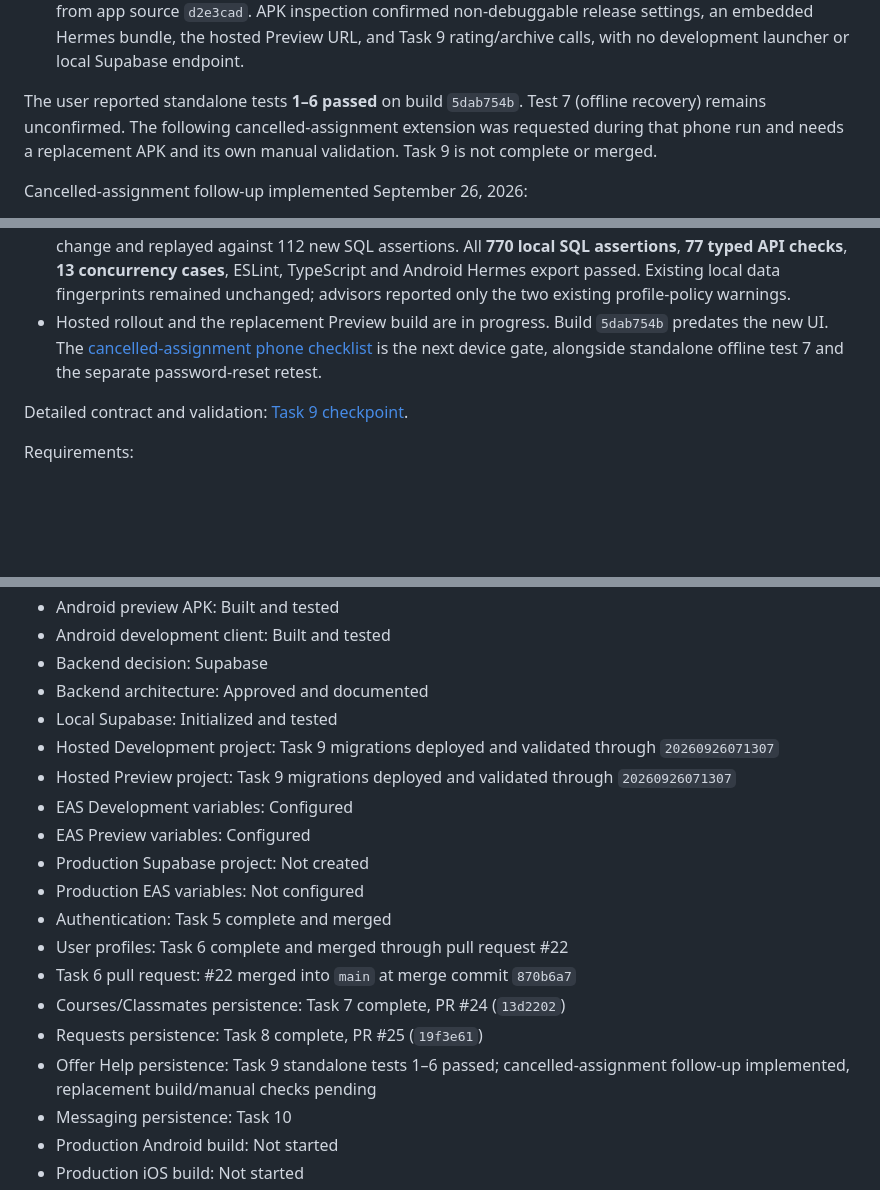
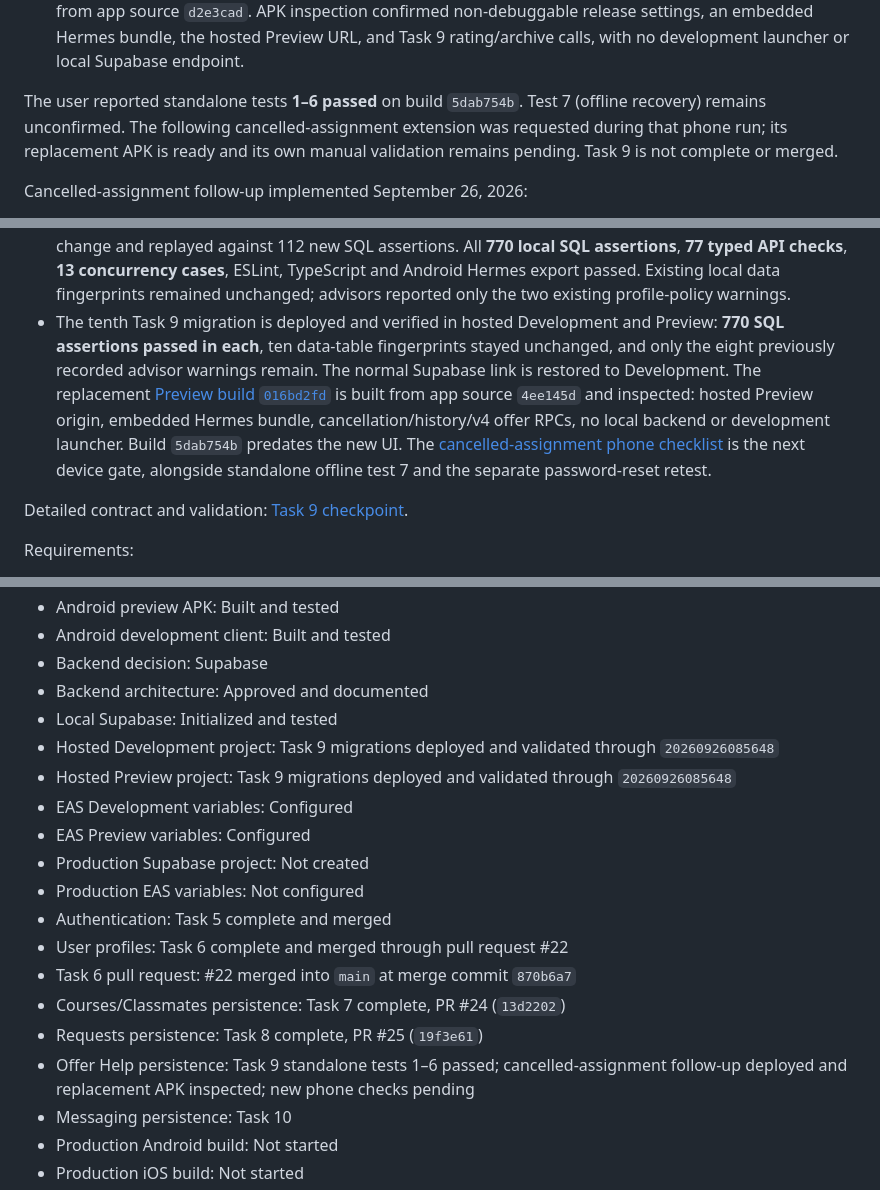
Before and after one commit to Marchosias405/CampusClutch, a Markdown page: README.md, 3 parts joined by grey strips. Rendered like a GitHub page; blank space fills up the shorter version.

Commit message:
docs: record cancelled-assignment rollout and Preview build

```diff
--- a/README.md
+++ b/README.md
@@ -1642,7 +1642,7 @@ Checkpoint 6 hosted deployment and validation completed on September 26, 2026:
 - Hosted advisors reported only eight previously known warnings per environment: anonymous/authenticated execution of `rls_auto_enable`, three course RPC definer findings, disabled leaked-password protection, and two multiple-SELECT-policy findings. No Task 9 object was flagged.
 - The repository is linked back to Development. The EAS Preview project, authentication, environment, and standalone internal-distribution profile are verified; the new [Task 9 Preview build `5dab754b`](https://expo.dev/accounts/marchosias405/projects/CampusClutch/builds/5dab754b-4ad7-446c-9272-5a30e7bd0a95) completed from app source `d2e3cad`. APK inspection confirmed non-debuggable release settings, an embedded Hermes bundle, the hosted Preview URL, and Task 9 rating/archive calls, with no development launcher or local Supabase endpoint.
 
-The user reported standalone tests **1–6 passed** on build `5dab754b`. Test 7 (offline recovery) remains unconfirmed. The following cancelled-assignment extension was requested during that phone run and needs a replacement APK and its own manual validation. Task 9 is not complete or merged.
+The user reported standalone tests **1–6 passed** on build `5dab754b`. Test 7 (offline recovery) remains unconfirmed. The following cancelled-assignment extension was requested during that phone run; its replacement APK is ready and its own manual validation remains pending. Task 9 is not complete or merged.
 
 Cancelled-assignment follow-up implemented September 26, 2026:
 
@@ -1650,7 +1650,7 @@ Cancelled-assignment follow-up implemented September 26, 2026:
 - Accepted assignments ended by helper cancellation, poster cancellation or reopening can be rated by their original poster/helper. Pending-only withdrawals and never-accepted expired requests remain ineligible. Each round keeps its own immutable 1–5-star pair, and the pair affects reliability only after both people rate; no automatic publication or cancellation penalty was added.
 - The poster and former accepted helper retain their rating history even after a replacement helper is selected or the poster archives the request. Paginated history, account/focus checks and retained offline selections protect older assignments. A rating refresh preserves any unsaved Offer again message.
 - Migration `20260926085648_cancelled_assignment_ratings.sql` was captured, narrowed to the reviewed change and replayed against 112 new SQL assertions. All **770 local SQL assertions**, **77 typed API checks**, **13 concurrency cases**, ESLint, TypeScript and Android Hermes export passed. Existing local data fingerprints remained unchanged; advisors reported only the two existing profile-policy warnings.
-- Hosted rollout and the replacement Preview build are in progress. Build `5dab754b` predates the new UI. The [cancelled-assignment phone checklist](docs/task-9-offers.md#cancelled-assignment-phone-checklist) is the next device gate, alongside standalone offline test 7 and the separate password-reset retest.
+- The tenth Task 9 migration is deployed and verified in hosted Development and Preview: **770 SQL assertions passed in each**, ten data-table fingerprints stayed unchanged, and only the eight previously recorded advisor warnings remain. The normal Supabase link is restored to Development. The replacement [Preview build `016bd2fd`](https://expo.dev/accounts/marchosias405/projects/CampusClutch/builds/016bd2fd-943b-4d6f-a69a-cde8eb90f935) is built from app source `4ee145d` and inspected: hosted Preview origin, embedded Hermes bundle, cancellation/history/v4 offer RPCs, no local backend or development launcher. Build `5dab754b` predates the new UI. The [cancelled-assignment phone checklist](docs/task-9-offers.md#cancelled-assignment-phone-checklist) is the next device gate, alongside standalone offline test 7 and the separate password-reset retest.
 
 Detailed contract and validation: [Task 9 checkpoint](docs/task-9-offers.md).
 
@@ -1869,8 +1869,8 @@ Possible work:
 - Backend decision: Supabase
 - Backend architecture: Approved and documented
 - Local Supabase: Initialized and tested
-- Hosted Development project: Task 9 migrations deployed and validated through `20260926071307`
-- Hosted Preview project: Task 9 migrations deployed and validated through `20260926071307`
+- Hosted Development project: Task 9 migrations deployed and validated through `20260926085648`
+- Hosted Preview project: Task 9 migrations deployed and validated through `20260926085648`
 - EAS Development variables: Configured
 - EAS Preview variables: Configured
 - Production Supabase project: Not created
@@ -1880,7 +1880,7 @@ Possible work:
 - Task 6 pull request: #22 merged into `main` at merge commit `870b6a7`
 - Courses/Classmates persistence: Task 7 complete, PR #24 (`13d2202`)
 - Requests persistence: Task 8 complete, PR #25 (`19f3e61`)
-- Offer Help persistence: Task 9 standalone tests 1–6 passed; cancelled-assignment follow-up implemented, replacement build/manual checks pending
+- Offer Help persistence: Task 9 standalone tests 1–6 passed; cancelled-assignment follow-up deployed and replacement APK inspected; new phone checks pending
 - Messaging persistence: Task 10
 - Production Android build: Not started
 - Production iOS build: Not started
```
Also changed, not shown: other parts of README.md (+4 -4 lines), docs/task-9-offers.md (+3 -2 lines).
